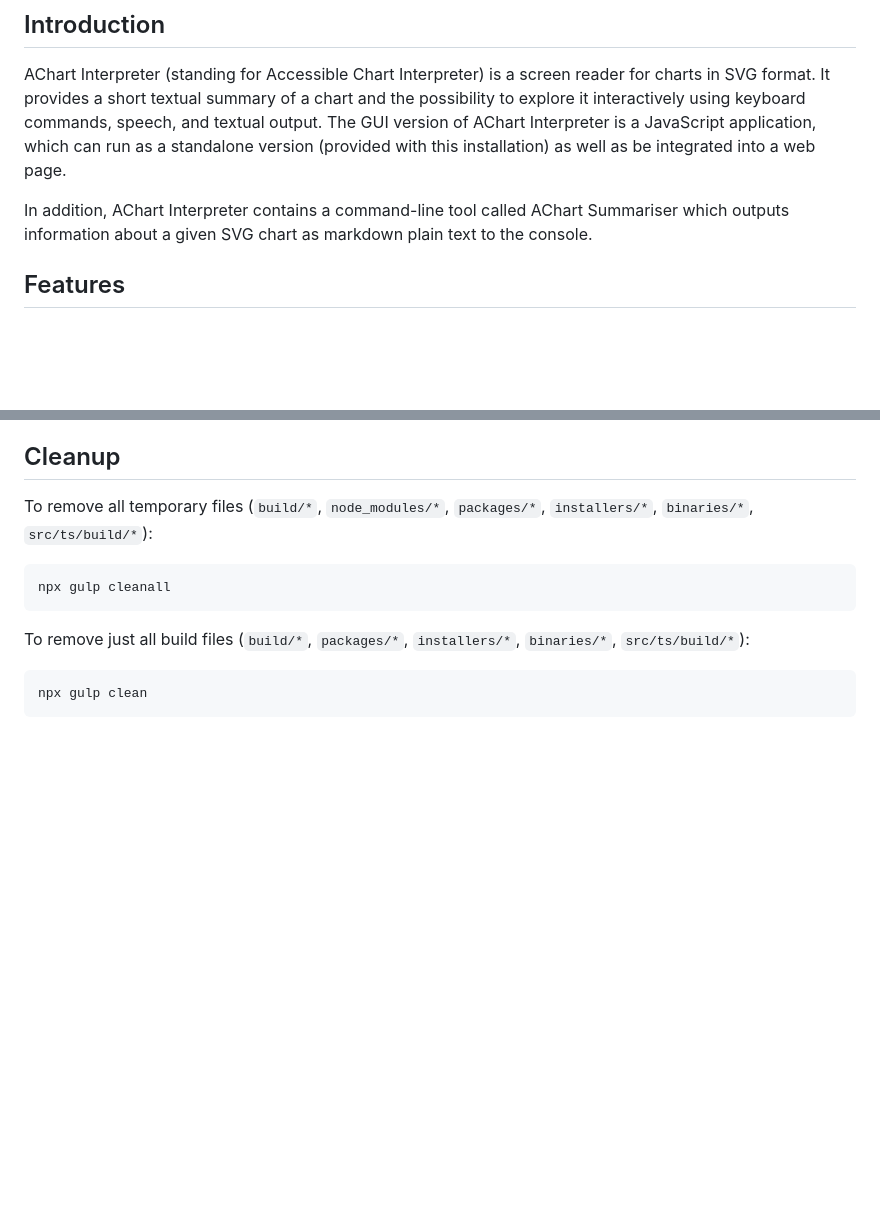
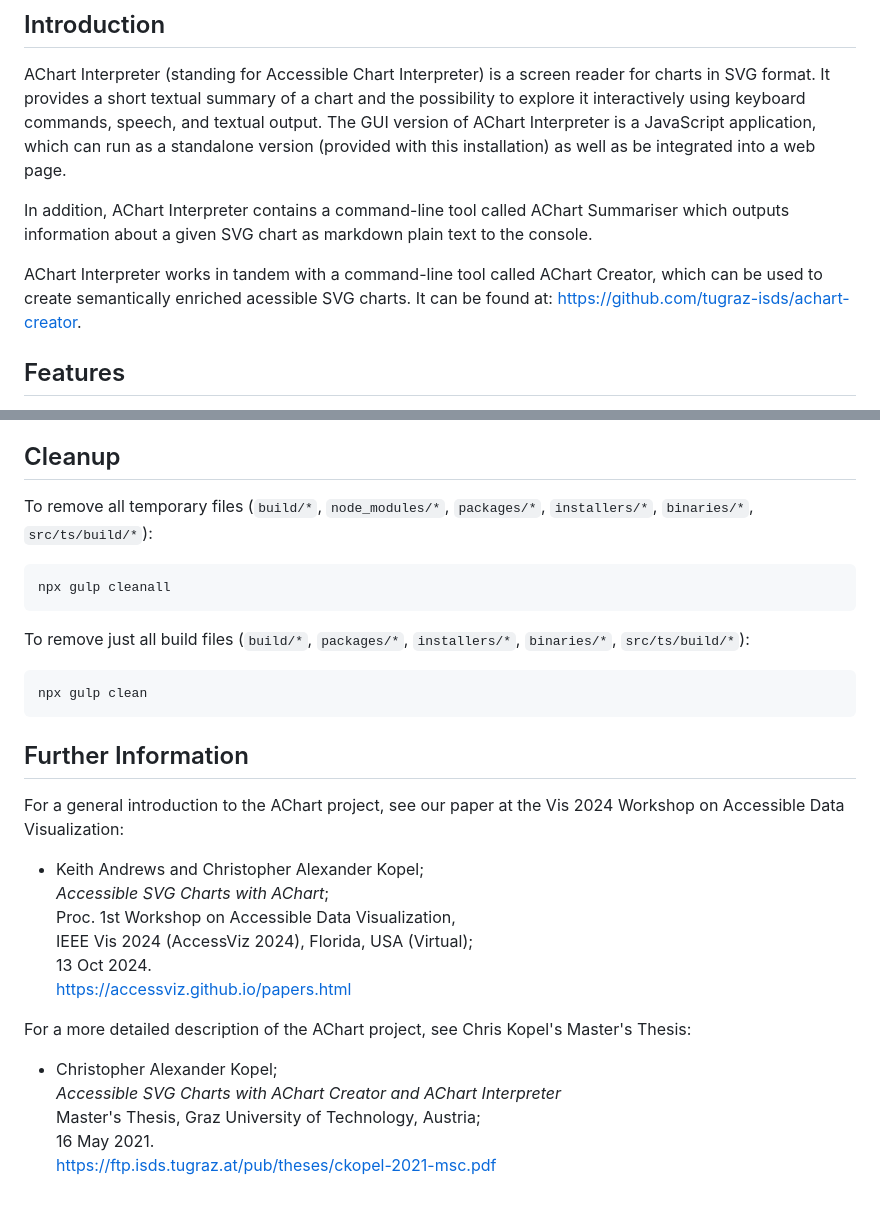
Before and after one commit to tugraz-isds/achart-interpreter, a Markdown page: README.md, 2 parts joined by grey strips. Rendered like a GitHub page; blank space fills up the shorter version.

````diff
--- a/README.md
+++ b/README.md
@@ -14,6 +14,11 @@ integrated into a web page.
 In addition, AChart Interpreter contains a command-line tool called
 AChart Summariser which outputs information about a given SVG chart as
 markdown plain text to the console.
+
+AChart Interpreter works in tandem with a command-line tool
+called AChart Creator, which can be used to create
+semantically enriched acessible SVG charts.
+It can be found at: <https://github.com/tugraz-isds/achart-creator>.
 
 
 
@@ -300,3 +306,28 @@ To remove just all build files (`build/*`, `packages/*`,
 ```
 npx gulp clean
 ```
+
+
+
+
+## Further Information
+
+For a general introduction to the AChart project, see our
+paper at the Vis 2024 Workshop on Accessible Data Visualization:
+
+- Keith Andrews and Christopher Alexander Kopel;<br>
+  *Accessible SVG Charts with AChart*;<br>
+  Proc. 1st Workshop on Accessible Data Visualization,<br>
+  IEEE Vis 2024 (AccessViz 2024), Florida, USA (Virtual);<br>
+  13 Oct 2024.<br>
+  <https://accessviz.github.io/papers.html>
+
+
+For a more detailed description of the AChart project, see
+Chris Kopel's Master's Thesis:
+
+- Christopher Alexander Kopel;<br>
+  *Accessible SVG Charts with AChart Creator and AChart Interpreter*<br>
+  Master's Thesis, Graz University of Technology, Austria;<br>
+  16 May 2021.<br>
+  <https://ftp.isds.tugraz.at/pub/theses/ckopel-2021-msc.pdf>
````
Also changed, not shown: other parts of README.md (+2 -1 lines).
